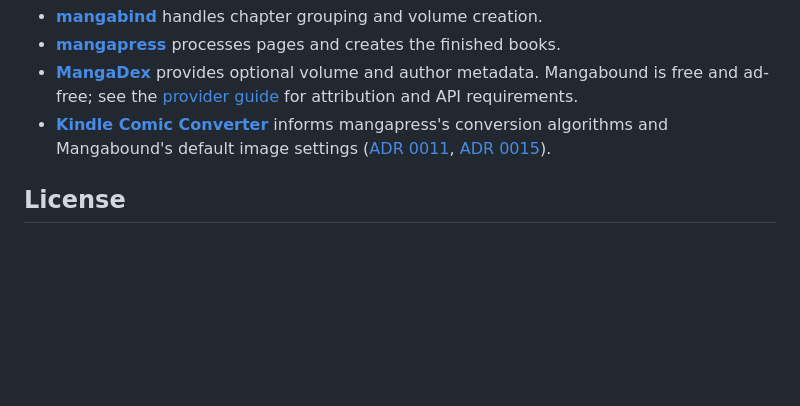
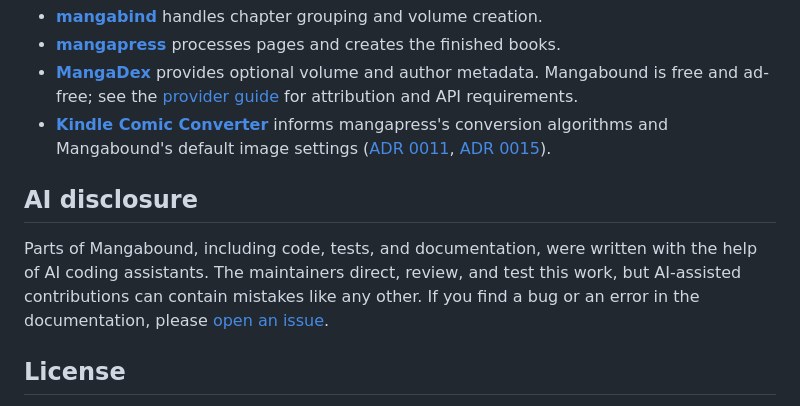
Before and after one commit to gustavommcv/mangabound, a Markdown page: README.md, the part around the change. Drawn GitHub-style; blank space fills up the shorter version.

Commit message:
docs: disclose AI-assisted contributions (#199)

```diff
--- a/README.md
+++ b/README.md
@@ -94,6 +94,10 @@ Bundled converters are pinned in `toolchain.lock.json`. Updating a pin is a sepa
 - **[MangaDex](https://mangadex.org)** provides optional volume and author metadata. Mangabound is free and ad-free; see the [provider guide](docs/adding-a-metadata-provider.md) for attribution and API requirements.
 - **[Kindle Comic Converter](https://github.com/ciromattia/kcc)** informs mangapress's conversion algorithms and Mangabound's default image settings ([ADR 0011](docs/adr/0011-kcc-default-options.md), [ADR 0015](docs/adr/0015-paperwhite-as-the-starting-device.md)).
 
+## AI disclosure
+
+Parts of Mangabound, including code, tests, and documentation, were written with the help of AI coding assistants. The maintainers direct, review, and test this work, but AI-assisted contributions can contain mistakes like any other. If you find a bug or an error in the documentation, please [open an issue](https://github.com/gustavommcv/mangabound/issues).
+
 ## License
 
 Mangabound is released under the [MIT license](LICENSE). The bundled tools and third-party dependencies retain their own licenses. Each package includes the converters' licenses and notices under `toolchain/<target>/licenses/` in the app's resources directory, alongside the [filename dependency notices](THIRD-PARTY-NOTICES.md).
```
